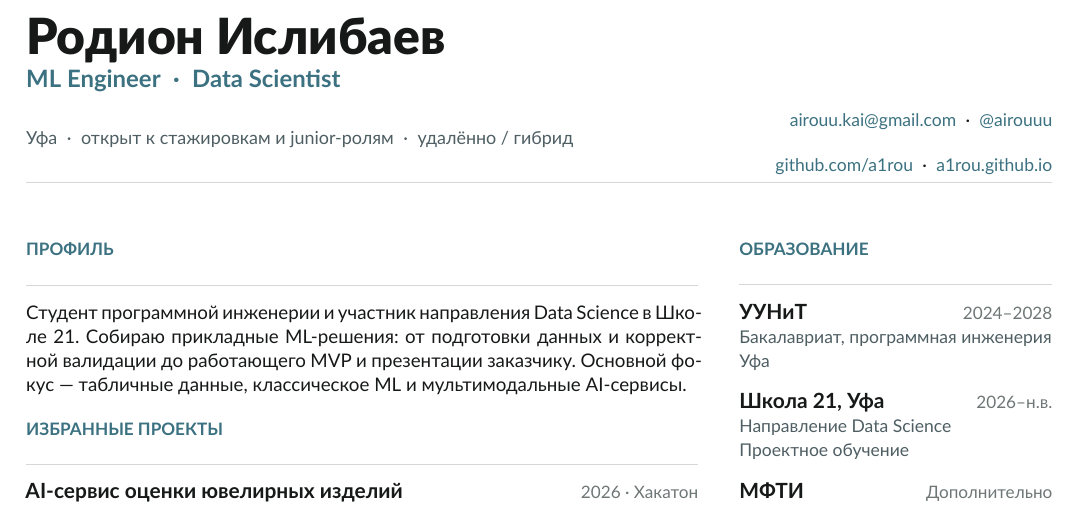
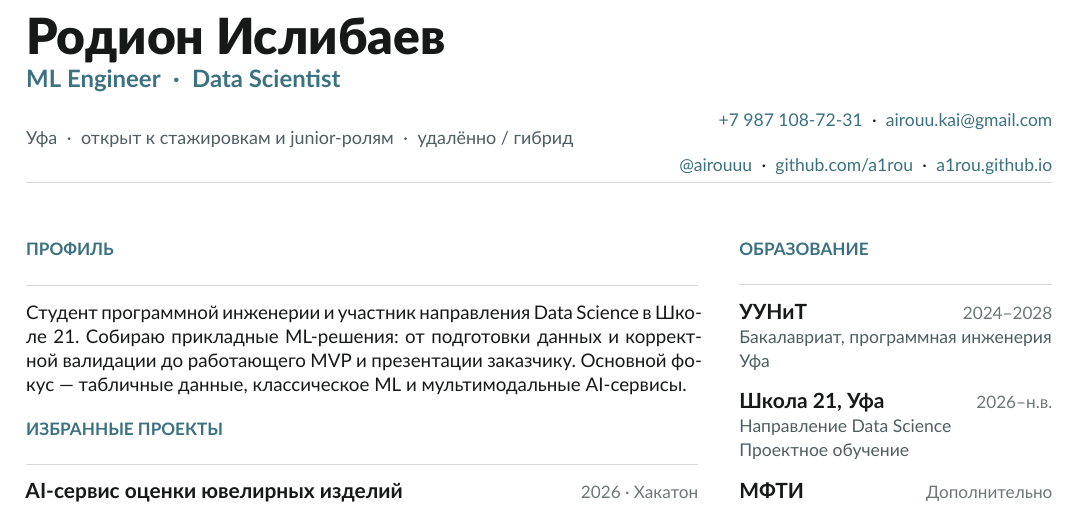
Before and after one commit to a1rou/a1rou.github.io, a LaTeX CV (resume/resume.tex): part of the page, cut so that both start at the same text. Compiled offline with XeLaTeX.

Commit message:
fix: restore phone contact in resume

```diff
--- a/resume/resume.tex
+++ b/resume/resume.tex
@@ -87,8 +87,8 @@
 \vspace{7pt}
 \begin{tabularx}{\linewidth}{@{}Y r@{}}
 \color{slate}\fontsize{9}{11}\selectfont Уфа \;·\; открыт к стажировкам и junior-ролям \;·\; удалённо / гибрид &
-\fontsize{8.8}{11}\selectfont \href{mailto:airouu.kai@gmail.com}{airouu.kai@gmail.com} \;·\; \href{https://t.me/airouuu}{@airouuu} \\
-& \fontsize{8.8}{11}\selectfont \href{https://github.com/a1rou}{github.com/a1rou} \;·\; \href{https://a1rou.github.io/}{a1rou.github.io}
+\fontsize{8.8}{11}\selectfont \href{tel:+79871087231}{+7 987 108-72-31} \;·\; \href{mailto:airouu.kai@gmail.com}{airouu.kai@gmail.com} \\
+& \fontsize{8.8}{11}\selectfont \href{https://t.me/airouuu}{@airouuu} \;·\; \href{https://github.com/a1rou}{github.com/a1rou} \;·\; \href{https://a1rou.github.io/}{a1rou.github.io}
 \end{tabularx}
 \vspace{8pt}\color{line}\rule{\linewidth}{0.8pt}\color{ink}
 
```
Also changed, not shown: resume/Rodion_Islibaev_ML_Engineer_Resume.pdf.
